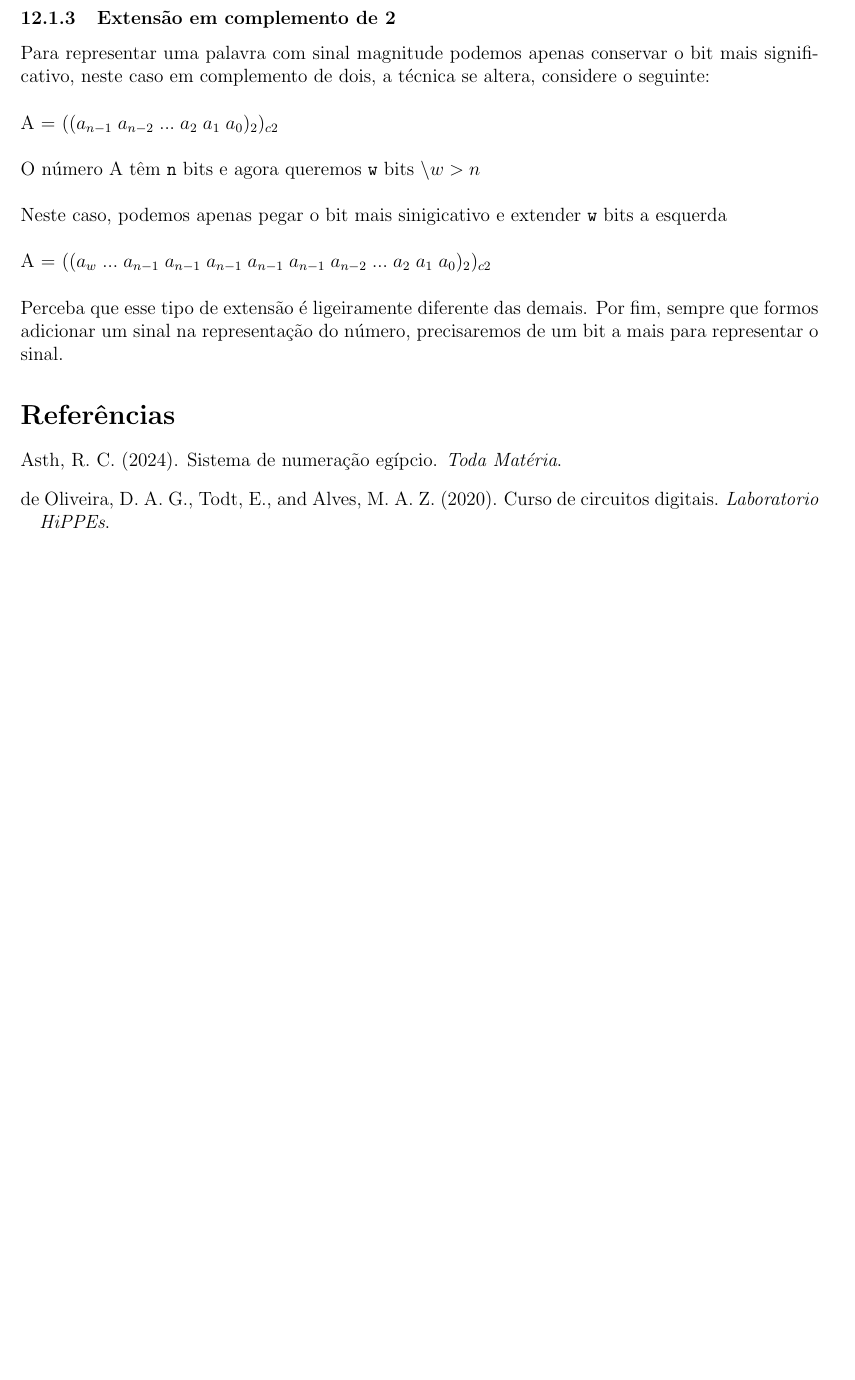
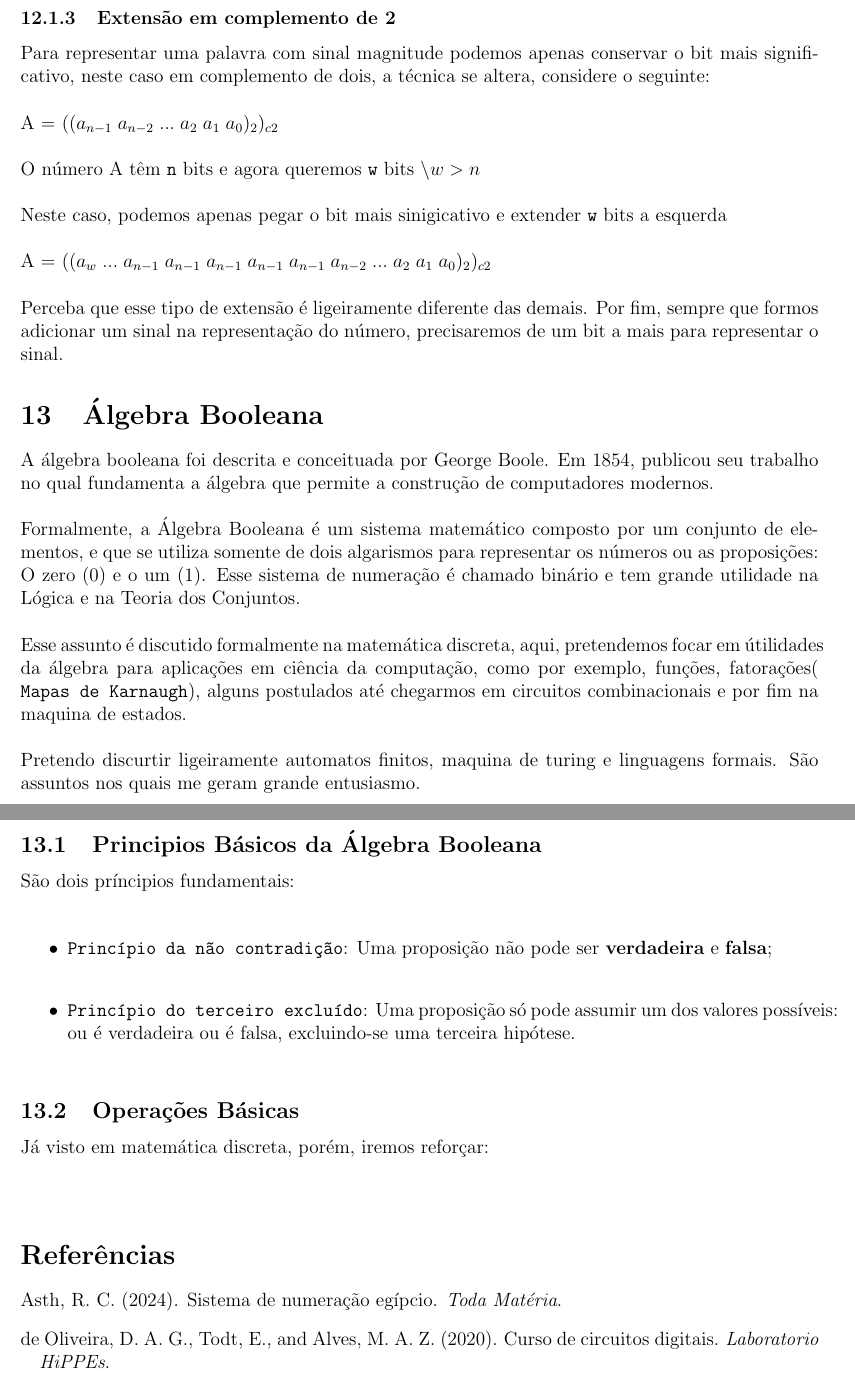
Before and after one commit to Thifigma/UBL-ciencia-da-computacao, a LaTeX document (primeiro-semestre/circuitos-digitais/circuitos-digitais.tex): part of page 9 of 9 before the commit and two parts of pages 9 and 10 of 10 after it, the two joined at a grey line, cut so that both start at the same text, the shorter picture padded with empty space. Compiled offline with pdfLaTeX.

Commit message:
Inicio de Àlgebra Booleana.

```diff
--- a/primeiro-semestre/circuitos-digitais/circuitos-digitais.tex
+++ b/primeiro-semestre/circuitos-digitais/circuitos-digitais.tex
@@ -450,6 +450,47 @@
 	Por fim, sempre que formos adicionar um sinal na representação do
 	número, precisaremos de um bit a mais para representar o sinal.
 
+		\section{Álgebra Booleana}
+
+	A álgebra booleana foi descrita e conceituada por George Boole.
+	Em 1854, publicou seu trabalho no qual fundamenta a álgebra que
+	permite a construção de computadores modernos.\\
+	\\
+	Formalmente, a Álgebra Booleana é um sistema matemático composto
+	por um conjunto de elementos, e que se utiliza somente de dois
+	algarismos para representar os números ou as proposições:
+	O zero (0) e o um (1). Esse sistema de numeração é chamado binário
+	e tem grande utilidade na Lógica e na Teoria dos Conjuntos.\\
+	\\
+	Esse assunto é discutido formalmente na matemática discreta,
+	aqui, pretendemos focar em útilidades da álgebra para aplicações
+	em ciência da computação, como por exemplo, funções, fatorações(
+	\texttt{Mapas de Karnaugh}), alguns postulados até chegarmos em
+	circuitos combinacionais e por fim na maquina de estados.\\
+	\\
+	Pretendo discurtir ligeiramente automatos finitos, maquina de turing
+	e linguagens formais. São assuntos nos quais me geram
+	grande entusiasmo.\\
+
+		\subsection{Principios Básicos da Álgebra Booleana}
+
+	São dois príncipios fundamentais:\\
+
+	\begin{itemize}
+		\item \texttt{Princípio da não contradição}: Uma proposição não pode
+			ser \textbf{verdadeira} e \textbf{falsa};\\
+		\item \texttt{Princípio do terceiro excluído}: Uma proposição só pode
+			assumir um dos valores possíveis: ou é verdadeira ou é falsa,
+			excluindo-se uma terceira hipótese.\\
+	\end{itemize}
+
+
+		\subsection{Operações Básicas}
+	Já visto em matemática discreta, porém, iremos reforçar:\\
+	\\
+
+
+
 	% Referências.
 
 	\bibliographystyle{apalike}
```
Also changed, not shown: primeiro-semestre/circuitos-digitais/circuitos-digitais.pdf.
